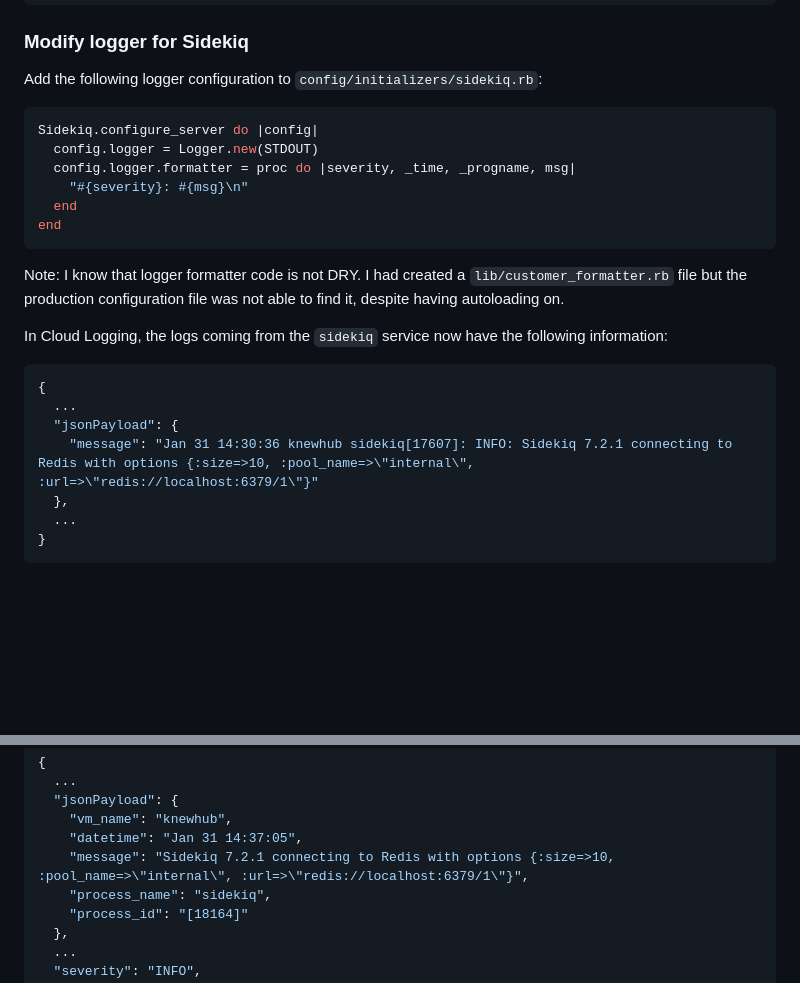
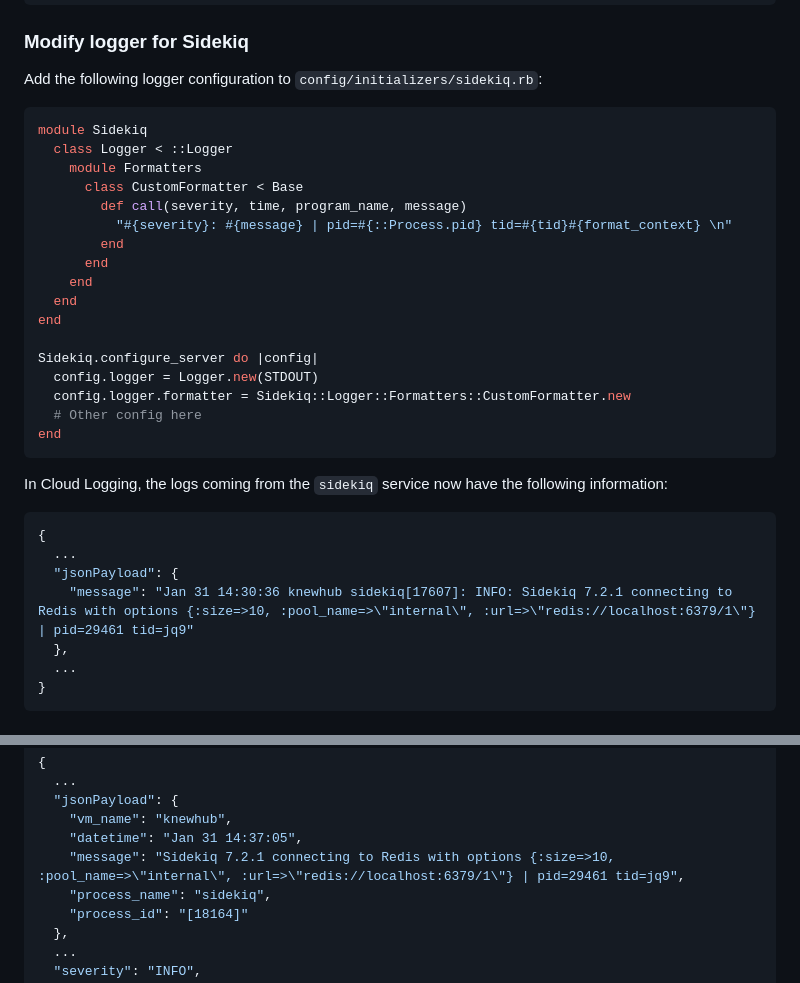
Before and after one commit to knewplay/knewhub, a Markdown page: deployment-instructions.md, 2 parts joined by grey strips. GitHub-like rendering; blank space fills up the shorter version.

Commit message:
Update logger for Sidekiq section

````diff
--- a/deployment-instructions.md
+++ b/deployment-instructions.md
@@ -462,22 +462,31 @@ In Cloud Logging, the logs coming from the `knewhub` service now have the follow
 
 Add the following logger configuration to `config/initializers/sidekiq.rb`:
 ```rb
+module Sidekiq
+  class Logger < ::Logger
+    module Formatters
+      class CustomFormatter < Base
+        def call(severity, time, program_name, message)
+          "#{severity}: #{message} | pid=#{::Process.pid} tid=#{tid}#{format_context} \n"
+        end
+      end
+    end
+  end
+end
+
 Sidekiq.configure_server do |config|
   config.logger = Logger.new(STDOUT)
-  config.logger.formatter = proc do |severity, _time, _progname, msg|
-    "#{severity}: #{msg}\n"
-  end
+  config.logger.formatter = Sidekiq::Logger::Formatters::CustomFormatter.new
+  # Other config here
 end
 ```
-
-Note: I know that logger formatter code is not DRY. I had created a `lib/customer_formatter.rb` file but the production configuration file was not able to find it, despite having autoloading on.
 
 In Cloud Logging, the logs coming from the `sidekiq` service now have the following information:
 ```json
 {
   ...
   "jsonPayload": {
-    "message": "Jan 31 14:30:36 knewhub sidekiq[17607]: INFO: Sidekiq 7.2.1 connecting to Redis with options {:size=>10, :pool_name=>\"internal\", :url=>\"redis://localhost:6379/1\"}"
+    "message": "Jan 31 14:30:36 knewhub sidekiq[17607]: INFO: Sidekiq 7.2.1 connecting to Redis with options {:size=>10, :pool_name=>\"internal\", :url=>\"redis://localhost:6379/1\"} | pid=29461 tid=jq9"
   },
   ...
 }
@@ -531,7 +540,7 @@ In the Google console the logs should now be properly formatted.
   "jsonPayload": {
     "vm_name": "knewhub",
     "datetime": "Jan 31 14:37:05",
-    "message": "Sidekiq 7.2.1 connecting to Redis with options {:size=>10, :pool_name=>\"internal\", :url=>\"redis://localhost:6379/1\"}",
+    "message": "Sidekiq 7.2.1 connecting to Redis with options {:size=>10, :pool_name=>\"internal\", :url=>\"redis://localhost:6379/1\"} | pid=29461 tid=jq9",
     "process_name": "sidekiq",
     "process_id": "[18164]"
   },
````
